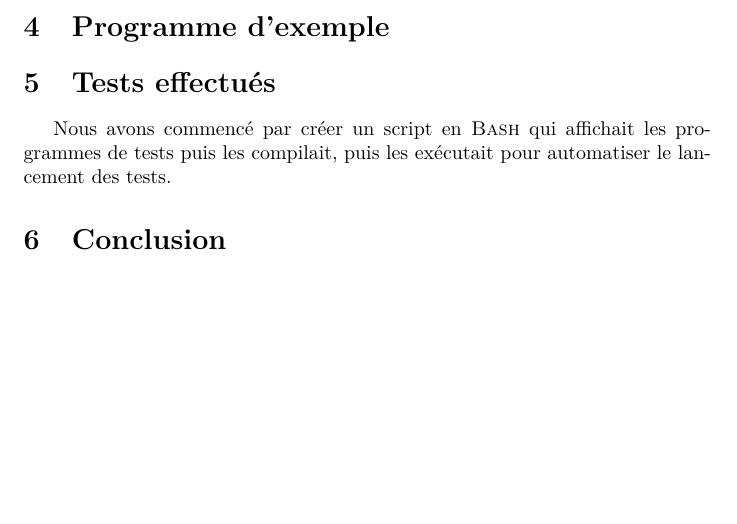
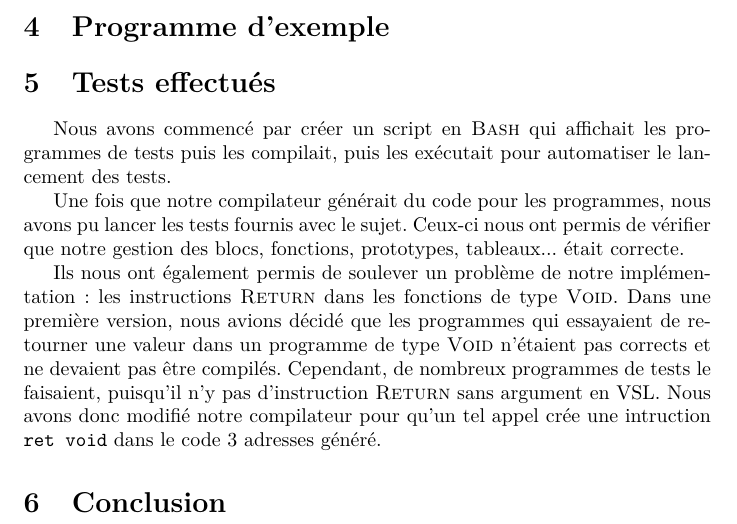
Before and after one commit to Aurele-Barriere/COMP_TP2, a LaTeX document (TP2-llvm/rapport/rapport.tex): part of page 2 of 2, cut so that both start at the same text, the shorter picture padded with empty space. Compiled offline with pdfLaTeX.

Commit message:
bonus test + more on the report

```diff
--- a/TP2-llvm/rapport/rapport.tex
+++ b/TP2-llvm/rapport/rapport.tex
@@ -56,6 +56,9 @@ Enfin, il nous a fallu implémenter la génération de code des fonctions et pro
 %% un rapport des tests que vous avez effectués (voir fichiers VSL de test sur le share),
 Nous avons commencé par créer un script en \textsc{Bash} qui affichait les programmes de tests puis les compilait, puis les exécutait pour automatiser le lancement des tests.
 
+Une fois que notre compilateur générait du code pour les programmes, nous avons pu lancer les tests fournis avec le sujet. Ceux-ci nous ont permis de vérifier que notre gestion des blocs, fonctions, prototypes, tableaux... était correcte.
+
+Ils nous ont également permis de soulever un problème de notre implémentation : les instructions \return\ dans les fonctions de type \textsc{Void}. Dans une première version, nous avions décidé que les programmes qui essayaient de retourner une valeur dans un programme de type \textsc{Void} n'étaient pas corrects et ne devaient pas être compilés. Cependant, de nombreux programmes de tests le faisaient, puisqu'il n'y pas d'instruction \return\ sans argument en VSL. Nous avons donc modifié notre compilateur pour qu'un tel appel crée une intruction \texttt{ret void} dans le code 3 adresses généré.
 
 \section{Conclusion}
 %% une conclusion où vous discuterez des difficultés rencontrées, de ce  que vous avez appris, etc.
```
Also changed, not shown: TP2-llvm/rapport/rapport.pdf, TP2-llvm/rapport/rapport.tex (2 more changed lines), 1 other file.
